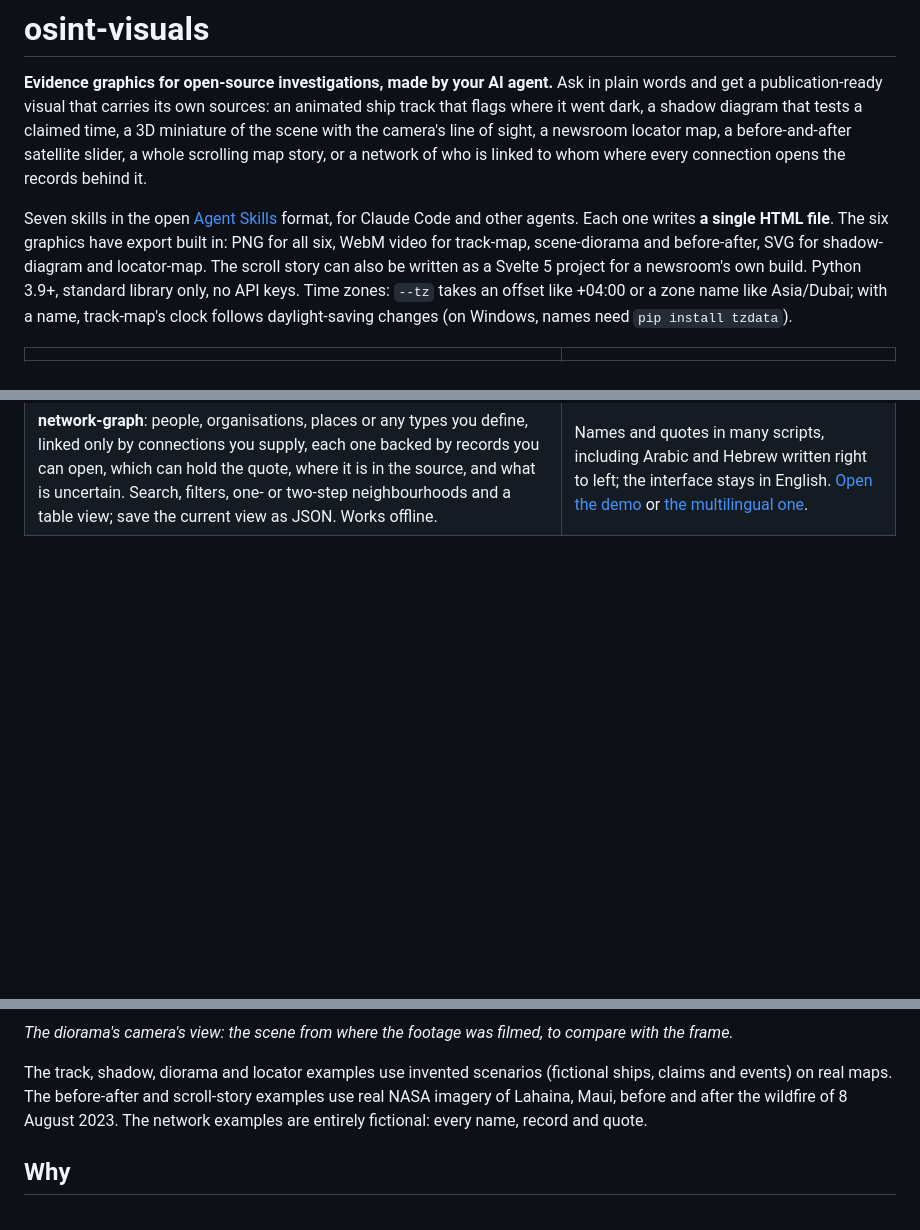
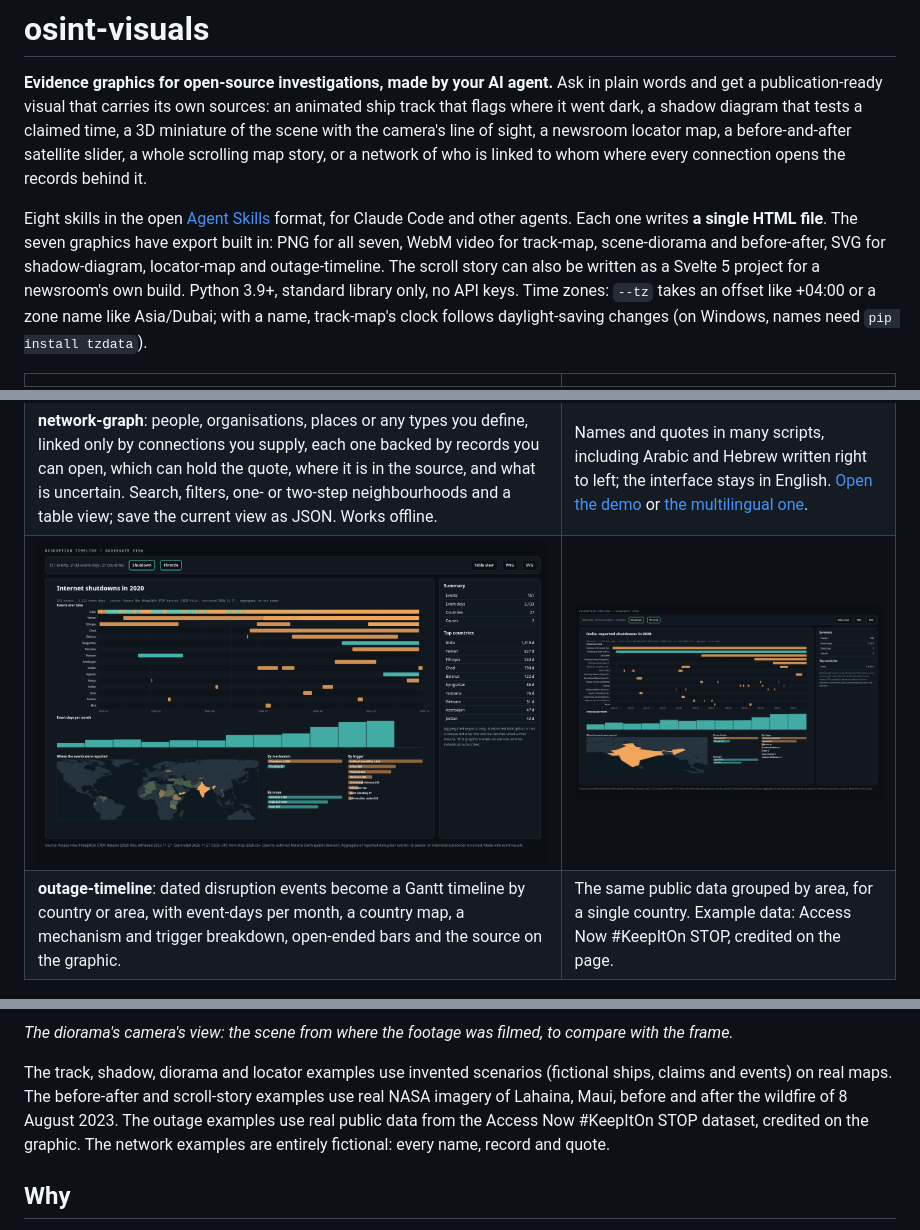
Before and after one commit to DeathShotXD/osint-visuals, a Markdown page: README.md, 3 parts joined by grey strips. Rendered like a GitHub page; pictures changed too: docs/gallery/outage-timeline-india.png (added), docs/gallery/outage-timeline.png (added); blank space fills up the shorter version.

```diff
--- a/README.md
+++ b/README.md
@@ -6,9 +6,9 @@ diagram that tests a claimed time, a 3D miniature of the scene with the camera's
 map, a before-and-after satellite slider, a whole scrolling map story, or a network of who is linked to whom where
 every connection opens the records behind it.
 
-Seven skills in the open [Agent Skills](https://agentskills.io) format, for Claude Code and other agents. Each one
-writes **a single HTML file**. The six graphics have export built in: PNG for all six, WebM video for track-map,
-scene-diorama and before-after, SVG for shadow-diagram and locator-map. The scroll story can also be written as a
+Eight skills in the open [Agent Skills](https://agentskills.io) format, for Claude Code and other agents. Each one
+writes **a single HTML file**. The seven graphics have export built in: PNG for all seven, WebM video for track-map,
+scene-diorama and before-after, SVG for shadow-diagram, locator-map and outage-timeline. The scroll story can also be written as a
 Svelte 5 project for a newsroom's own build. Python 3.9+, standard library only, no API keys. Time zones: `--tz` takes an offset like +04:00 or a
 zone name like Asia/Dubai; with a name, track-map's clock follows daylight-saving changes (on Windows, names need
 `pip install tzdata`).
@@ -23,6 +23,8 @@ zone name like Asia/Dubai; with a name, track-map's clock follows daylight-savin
 | **before-after**: a slider readers can drag, from free NASA imagery (the clearest pass near each date is picked for you) or your own licensed images. | **scroll-story**: a plain-text script becomes a scrolling story: the map flies between places, pictures change, the before/after divider moves with the scroll. Also as a Svelte project. |
 | ![A fictional network with one person selected and the source record behind their connection open](docs/gallery/network-graph.png) | ![A fictional network with names in Arabic, Hebrew, Chinese, Korean, Greek and other scripts](docs/gallery/network-graph-multilingual.png) |
 | **network-graph**: people, organisations, places or any types you define, linked only by connections you supply, each one backed by records you can open, which can hold the quote, where it is in the source, and what is uncertain. Search, filters, one- or two-step neighbourhoods and a table view; save the current view as JSON. Works offline. | Names and quotes in many scripts, including Arabic and Hebrew written right to left; the interface stays in English. [Open the demo](examples/network/demo.html) or [the multilingual one](examples/network/multilingual.html). |
+| ![A year of reported internet shutdowns by country, with a monthly event-day strip and a map](docs/gallery/outage-timeline.png) | ![Reported shutdowns in India in 2020, grouped by area](docs/gallery/outage-timeline-india.png) |
+| **outage-timeline**: dated disruption events become a Gantt timeline by country or area, with event-days per month, a country map, a mechanism and trigger breakdown, open-ended bars and the source on the graphic. | The same public data grouped by area, for a single country. Example data: Access Now #KeepItOn STOP, credited on the page. |
 
 ![The approximate view from the camera position in the diorama](docs/gallery/scene-diorama-camera-view.png)
 
@@ -30,7 +32,8 @@ zone name like Asia/Dubai; with a name, track-map's clock follows daylight-savin
 
 The track, shadow, diorama and locator examples use invented scenarios (fictional ships, claims and events) on real
 maps. The before-after and scroll-story examples use real NASA imagery of Lahaina, Maui, before and after the
-wildfire of 8 August 2023.
+wildfire of 8 August 2023. The outage examples use real public data from the Access Now #KeepItOn STOP dataset,
+credited on the graphic.
 The network examples are entirely fictional: every name, record and quote.
 
 ## Why
```
Also changed, not shown: other parts of README.md (+6 -1 lines), skills/outage-timeline/SKILL.md (added, +136 -0 lines), 11 other files.
